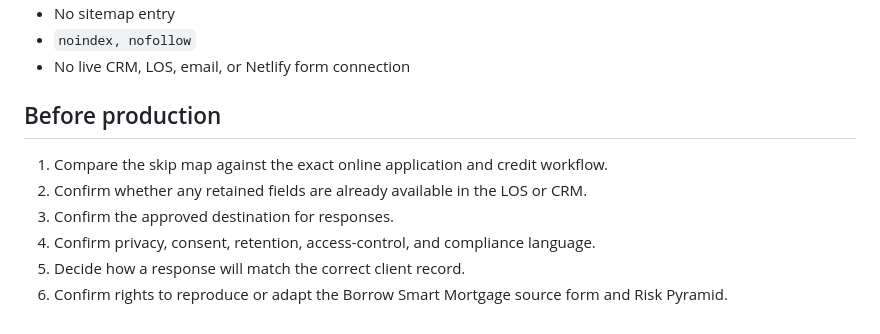
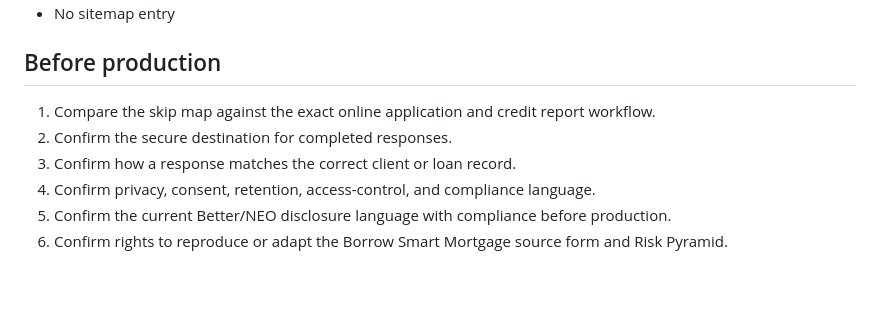
Before and after one commit to darynfillis/darynfillis-website, a Markdown page: docs/strategy-intake-spec.md, the part around one of its changes. GitHub-like rendering; blank space fills up the shorter version.

```diff
--- a/docs/strategy-intake-spec.md
+++ b/docs/strategy-intake-spec.md
@@ -80,12 +147,10 @@ The Risk Pyramid is adapted into an accessible HTML representation of the A/B/C
 - No sitemap entry
-- `noindex, nofollow`
-- No live CRM, LOS, email, or Netlify form connection
 
 ## Before production
 
-1. Compare the skip map against the exact online application and credit workflow.
-2. Confirm whether any retained fields are already available in the LOS or CRM.
-3. Confirm the approved destination for responses.
+1. Compare the skip map against the exact online application and credit report workflow.
+2. Confirm the secure destination for completed responses.
+3. Confirm how a response matches the correct client or loan record.
 4. Confirm privacy, consent, retention, access-control, and compliance language.
-5. Decide how a response will match the correct client record.
+5. Confirm the current Better/NEO disclosure language with compliance before production.
 6. Confirm rights to reproduce or adapt the Borrow Smart Mortgage source form and Risk Pyramid.
```
Also changed, not shown: other parts of docs/strategy-intake-spec.md (+110 -43 lines).
